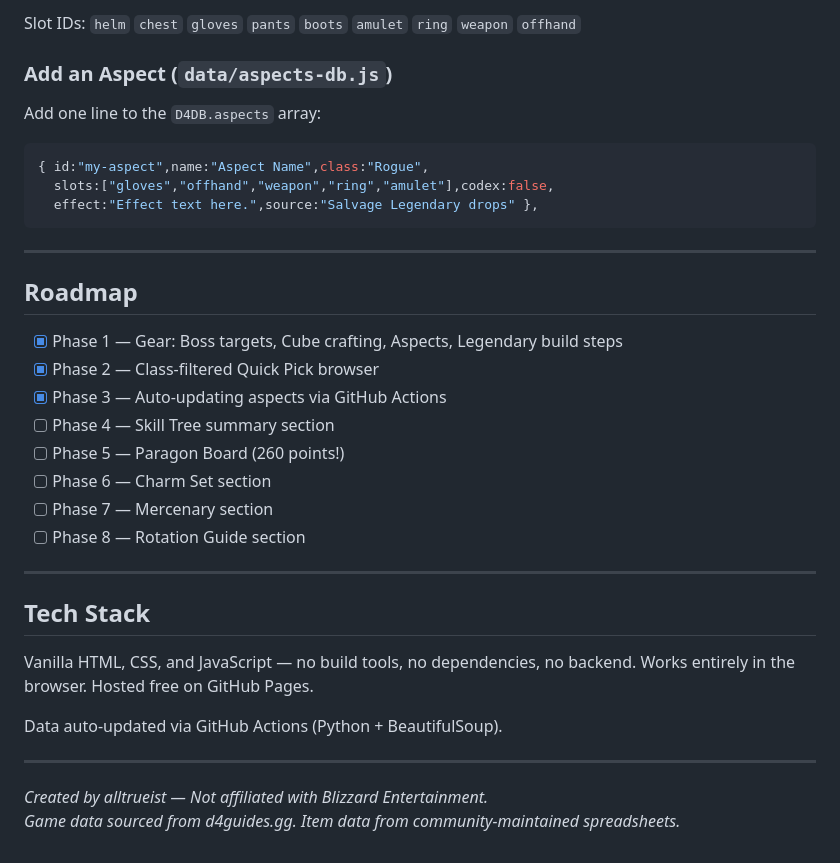
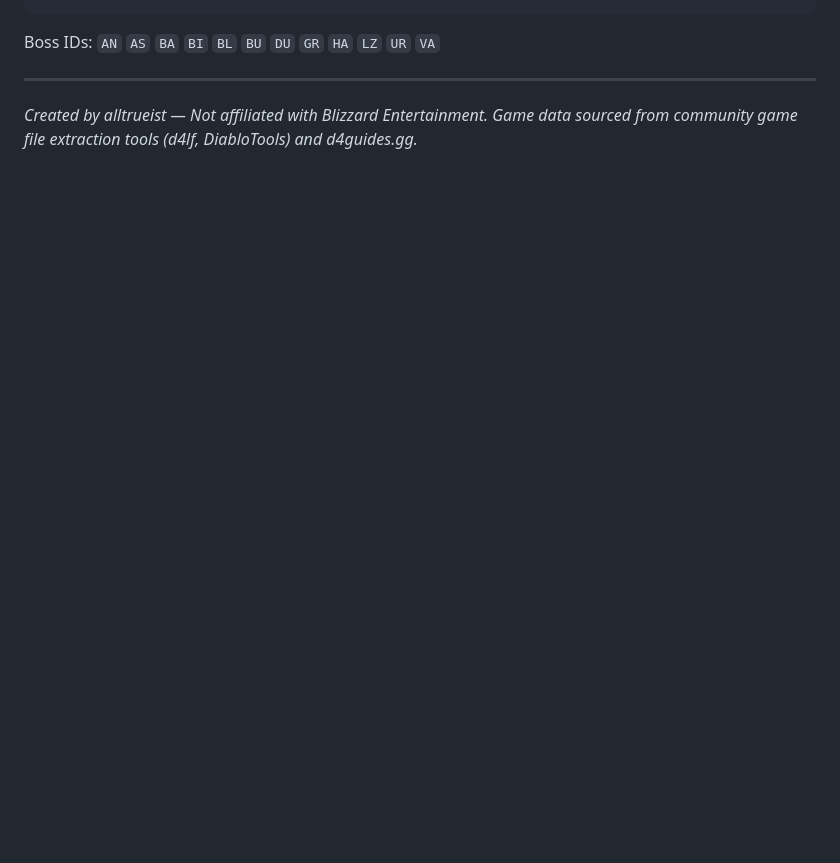
Before and after one commit to alltrueist/nephalimscodex, a Markdown page: README.md, the part around one of its changes. GitHub-like rendering; blank space fills up the shorter version.

````diff
--- a/README.md
+++ b/README.md
@@ -109,38 +133,6 @@ Boss ID aliases: `AN`=Andariel · `AS`=Astaroth · `BA`=Bartuc · `BI`=Beast in
-Slot IDs: `helm` `chest` `gloves` `pants` `boots` `amulet` `ring` `weapon` `offhand`
-
-### Add an Aspect (`data/aspects-db.js`)
-
-Add one line to the `D4DB.aspects` array:
-
-```javascript
-{ id:"my-aspect",name:"Aspect Name",class:"Rogue",
-  slots:["gloves","offhand","weapon","ring","amulet"],codex:false,
-  effect:"Effect text here.",source:"Salvage Legendary drops" },
-```
-
----
-
-## Roadmap
-
-- [x] Phase 1 — Gear: Boss targets, Cube crafting, Aspects, Legendary build steps
-- [x] Phase 2 — Class-filtered Quick Pick browser
-- [x] Phase 3 — Auto-updating aspects via GitHub Actions
-- [ ] Phase 4 — Skill Tree summary section
-- [ ] Phase 5 — Paragon Board (260 points!)
-- [ ] Phase 6 — Charm Set section
-- [ ] Phase 7 — Mercenary section
-- [ ] Phase 8 — Rotation Guide section
-
----
-
-## Tech Stack
-
-Vanilla HTML, CSS, and JavaScript — no build tools, no dependencies, no backend.
-Works entirely in the browser. Hosted free on GitHub Pages.
-
-Data auto-updated via GitHub Actions (Python + BeautifulSoup).
+Boss IDs: `AN` `AS` `BA` `BI` `BL` `BU` `DU` `GR` `HA` `LZ` `UR` `VA`
 
 ---
 
 *Created by alltrueist — Not affiliated with Blizzard Entertainment.*
-*Game data sourced from d4guides.gg. Item data from community-maintained spreadsheets.*
+*Game data sourced from community game file extraction tools (d4lf, DiabloTools) and d4guides.gg.*
````
Also changed, not shown: other parts of README.md (+94 -70 lines).
